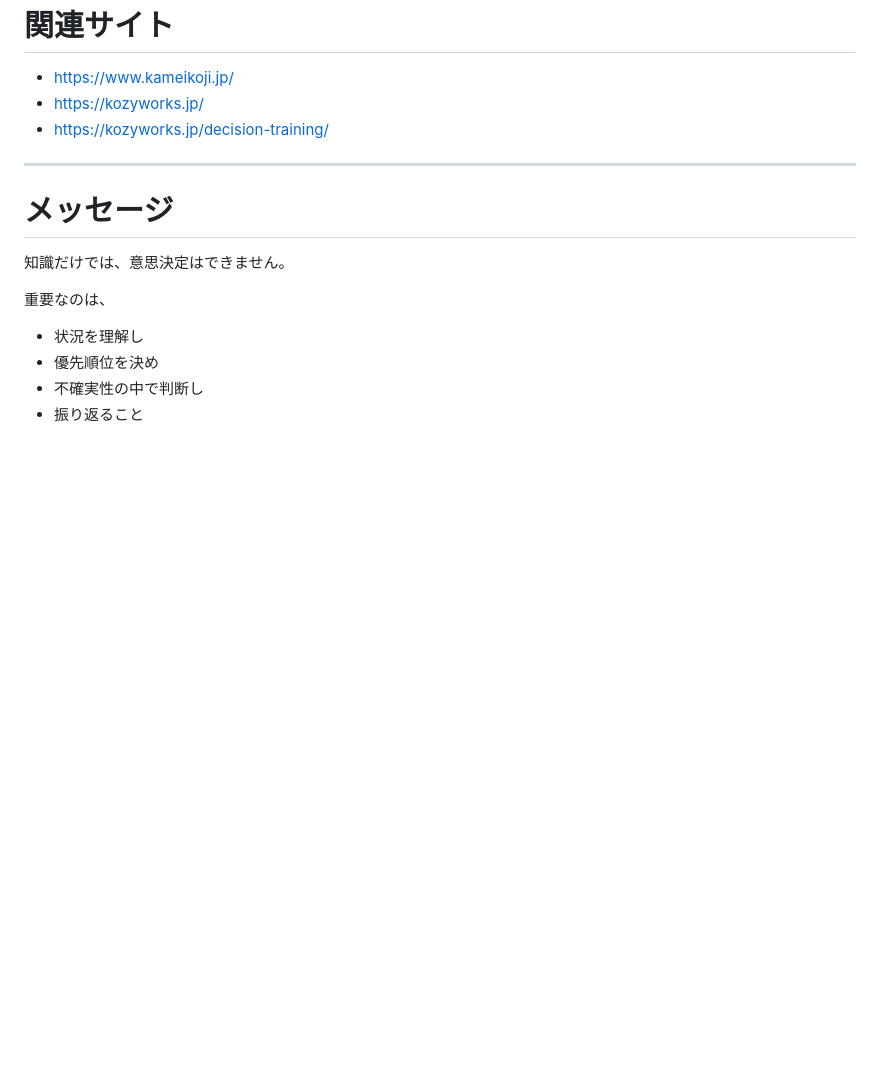
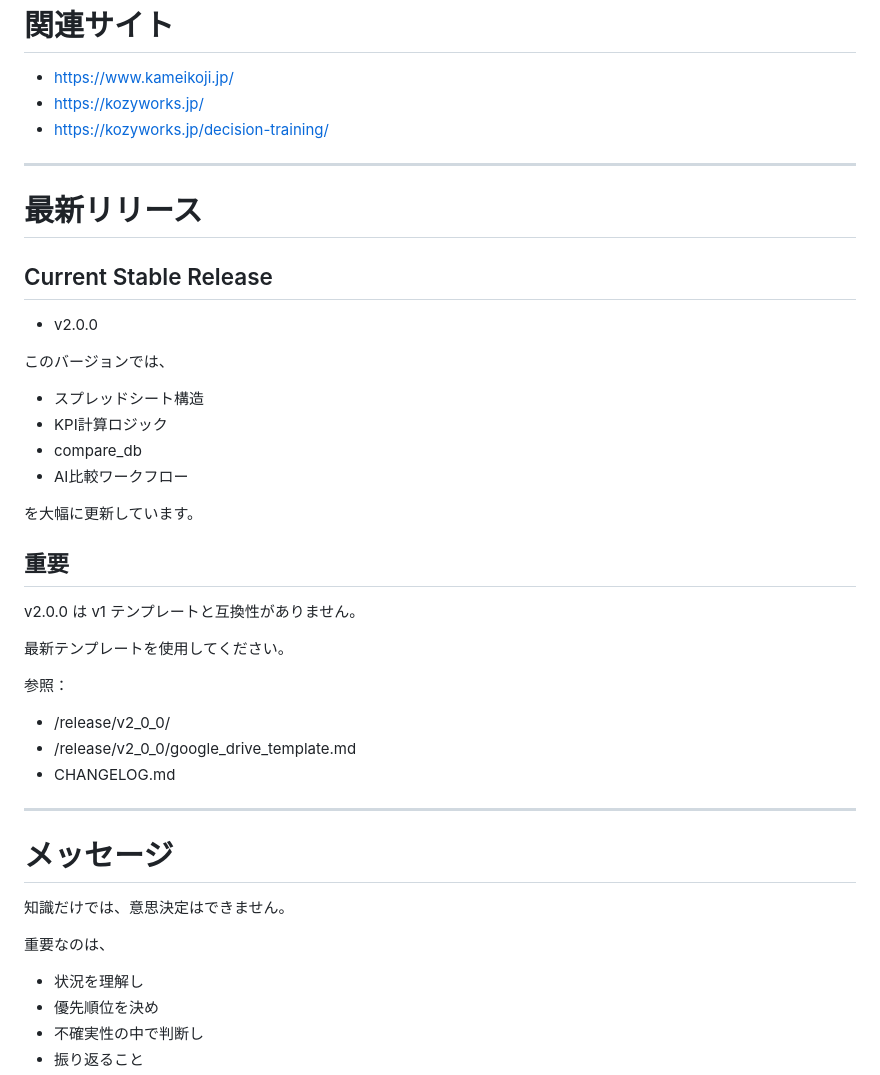
Before and after one commit to KozyWorks-lab/training-game-cards, a Markdown page: README.md, the part around the change. Rendered like a GitHub page; blank space fills up the shorter version.

```diff
--- a/README.md
+++ b/README.md
@@ -349,6 +349,35 @@ Decision Training & Web Analytics Learning Project
 
 ---
 
+# 最新リリース
+
+## Current Stable Release
+
+- v2.0.0
+
+このバージョンでは、
+
+- スプレッドシート構造
+- KPI計算ロジック
+- compare_db
+- AI比較ワークフロー
+
+を大幅に更新しています。
+
+## 重要
+
+v2.0.0 は v1 テンプレートと互換性がありません。
+
+最新テンプレートを使用してください。
+
+参照：
+
+- /release/v2_0_0/
+- /release/v2_0_0/google_drive_template.md
+- CHANGELOG.md
+
+---
+
 # メッセージ
 
 知識だけでは、意思決定はできません。
```
